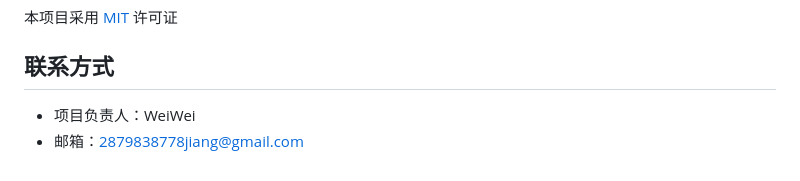
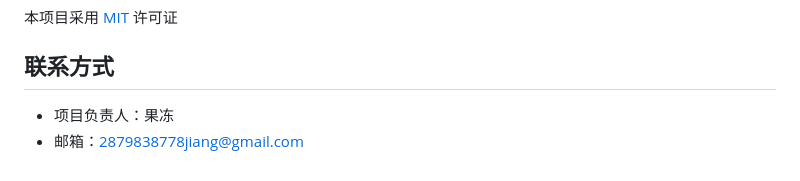
Before and after one commit to 223Jiang/SocialCircle, a Markdown page: README.md, the part around the change. Drawn GitHub-style.

```diff
--- a/README.md
+++ b/README.md
@@ -133,5 +133,5 @@ npm run dev
 本项目采用 [MIT](LICENSE) 许可证
 
 ## 联系方式
-- 项目负责人：WeiWei
+- 项目负责人：果冻
 - 邮箱：2879838778jiang@gmail.com
```
